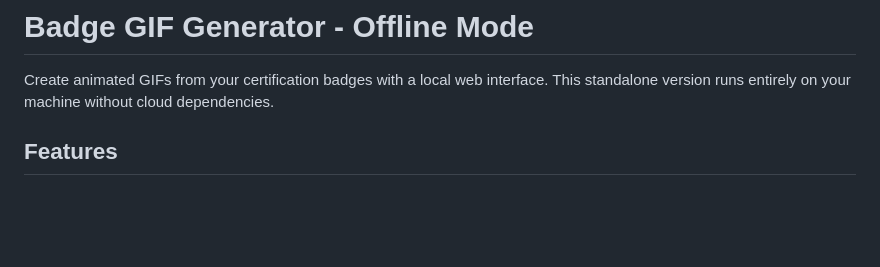
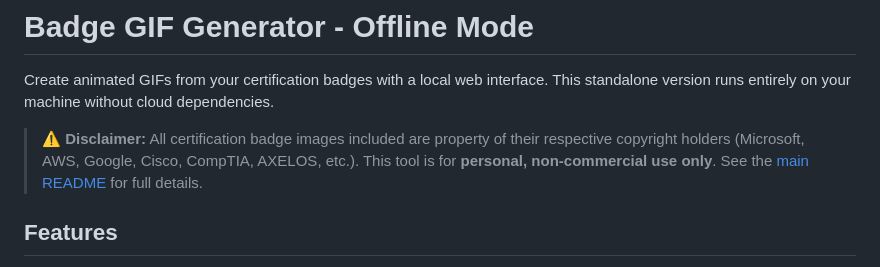
Before and after one commit to MicrosoftAzureAaron/badge-gif-generator, a Markdown page: offline/README.md, the part around the change. Drawn GitHub-style; blank space fills up the shorter version.

```diff
--- a/offline/README.md
+++ b/offline/README.md
@@ -1,6 +1,8 @@
 # Badge GIF Generator - Offline Mode
 
 Create animated GIFs from your certification badges with a local web interface. This standalone version runs entirely on your machine without cloud dependencies.
+
+> ⚠️ **Disclaimer:** All certification badge images included are property of their respective copyright holders (Microsoft, AWS, Google, Cisco, CompTIA, AXELOS, etc.). This tool is for **personal, non-commercial use only**. See the [main README](../README.md#️-disclaimer) for full details.
 
 ## Features
 
```
Also changed, not shown: README.md (+10 -0 lines), azure-vm/README.md (+2 -0 lines).
